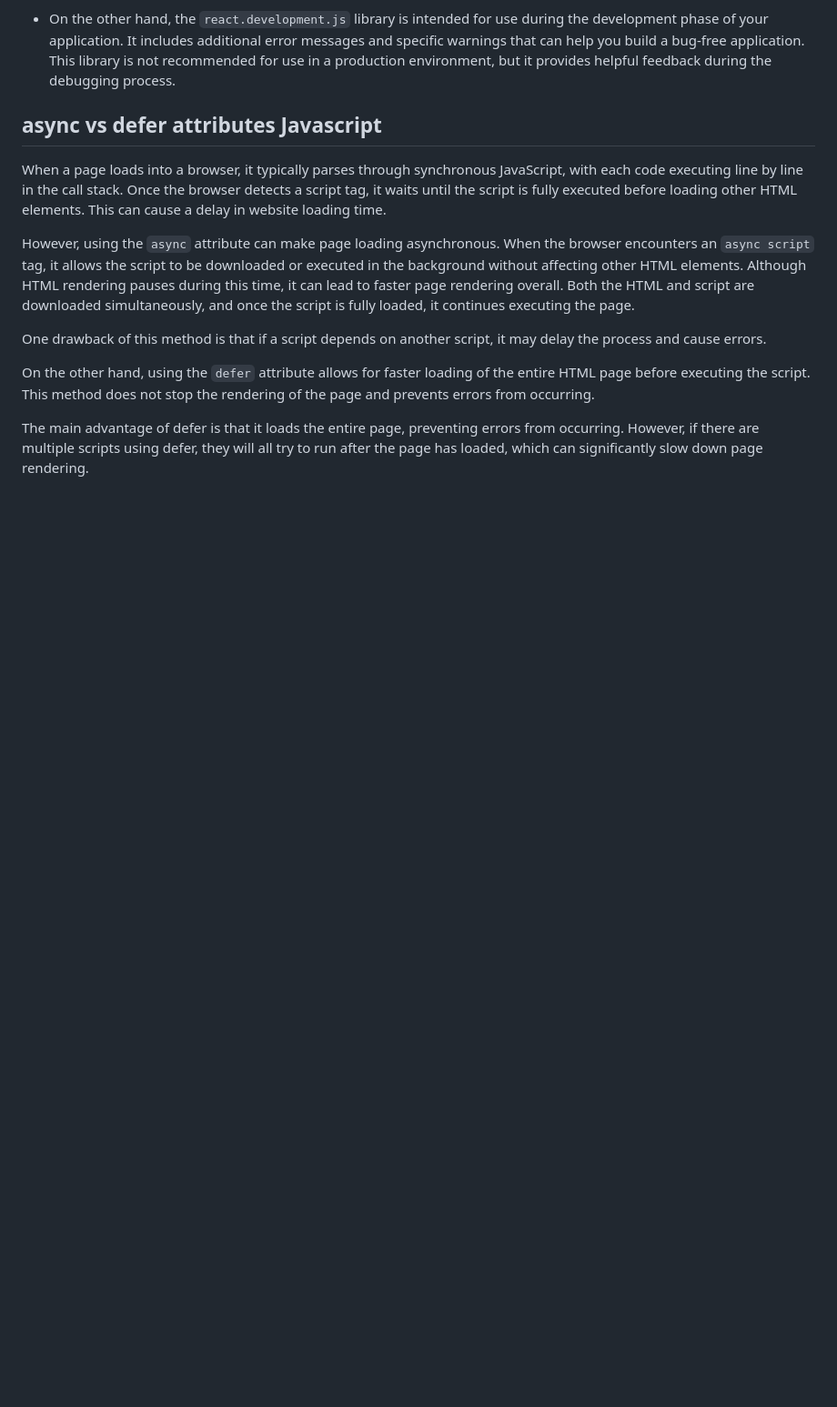
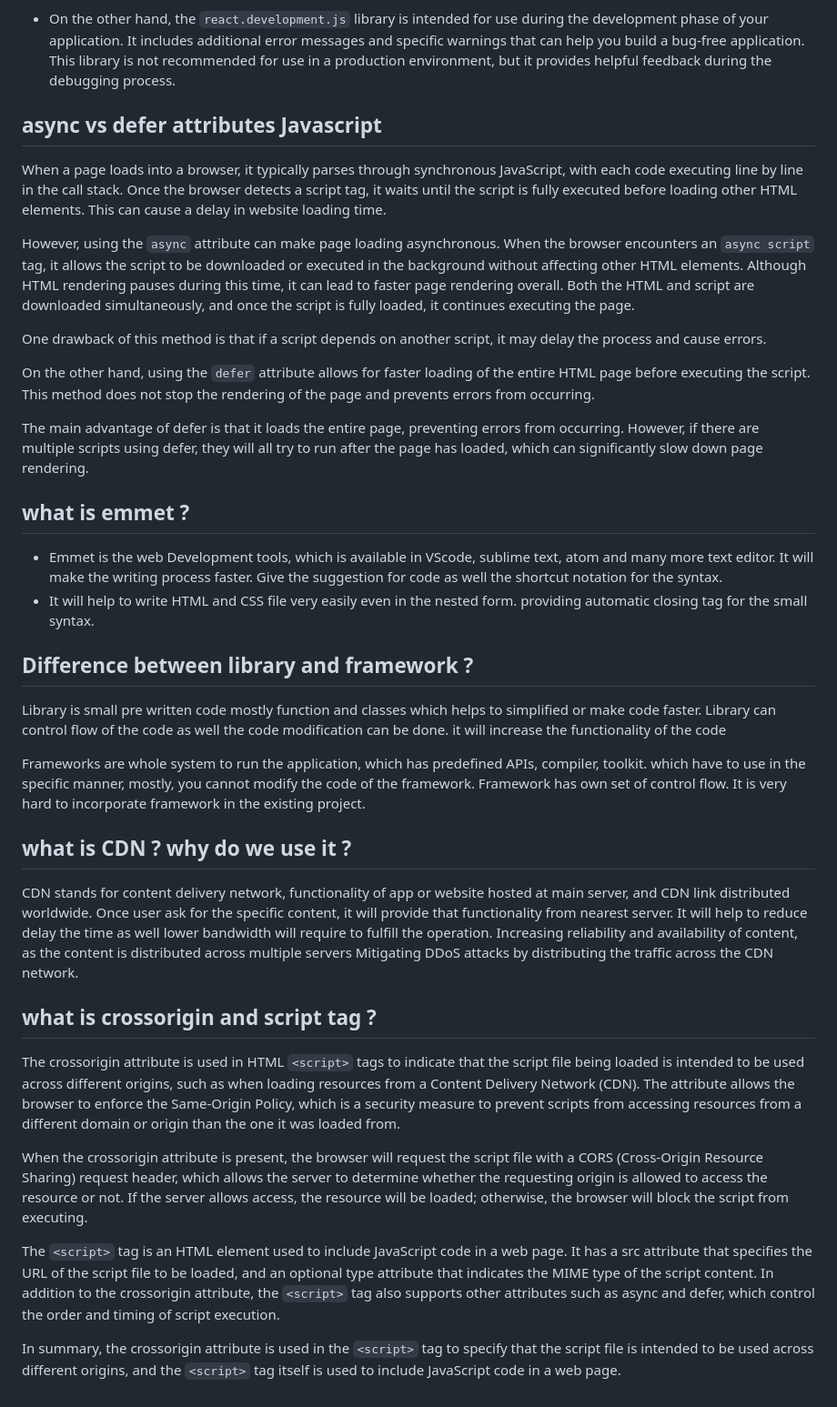
Before and after one commit to harshilpec17/React-Zero-to-Hero, a Markdown page: 01 Inception.md, the part around the change. Shown at 91% size. GitHub-like rendering; blank space fills up the shorter version.

Commit message:
New content added

```diff
--- a/01 Inception.md
+++ b/01 Inception.md
@@ -31,3 +31,29 @@ One drawback of this method is that if a script depends on another script, it ma
 On the other hand, using the `defer` attribute allows for faster loading of the entire HTML page before executing the script. This method does not stop the rendering of the page and prevents errors from occurring.
 
 The main advantage of defer is that it loads the entire page, preventing errors from occurring. However, if there are multiple scripts using defer, they will all try to run after the page has loaded, which can significantly slow down page rendering.
+
+## what is emmet ?
+
+- Emmet is the web Development tools, which is available in VScode, sublime text, atom and many more text editor. It will make the writing process faster. Give the suggestion for code as well the shortcut notation for the syntax.
+- It will help to write HTML and CSS file very easily even in the nested form. providing automatic closing tag for the small syntax.
+
+## Difference between library and framework ?
+
+Library is small pre written code mostly function and classes which helps to simplified or make code faster. Library can control flow of the code as well the code modification can be done. it will increase the functionality of the code
+
+Frameworks are whole system to run the application, which has predefined APIs, compiler, toolkit. which have to use in the specific manner, mostly, you cannot modify the code of the framework. Framework has own set of control flow. It is very hard to incorporate framework in the existing project.
+
+## what is CDN ? why do we use it ?
+
+CDN stands for content delivery network, functionality of app or website hosted at main server, and CDN link distributed worldwide. Once user ask for the specific content, it will provide that functionality from nearest server. It will help to reduce delay the time as well lower bandwidth will require to fulfill the operation. Increasing reliability and availability of content, as the content is distributed across multiple servers
+Mitigating DDoS attacks by distributing the traffic across the CDN network.
+
+## what is crossorigin and script tag ?
+
+The crossorigin attribute is used in HTML `<script>` tags to indicate that the script file being loaded is intended to be used across different origins, such as when loading resources from a Content Delivery Network (CDN). The attribute allows the browser to enforce the Same-Origin Policy, which is a security measure to prevent scripts from accessing resources from a different domain or origin than the one it was loaded from.
+
+When the crossorigin attribute is present, the browser will request the script file with a CORS (Cross-Origin Resource Sharing) request header, which allows the server to determine whether the requesting origin is allowed to access the resource or not. If the server allows access, the resource will be loaded; otherwise, the browser will block the script from executing.
+
+The `<script>` tag is an HTML element used to include JavaScript code in a web page. It has a src attribute that specifies the URL of the script file to be loaded, and an optional type attribute that indicates the MIME type of the script content. In addition to the crossorigin attribute, the `<script>` tag also supports other attributes such as async and defer, which control the order and timing of script execution.
+
+In summary, the crossorigin attribute is used in the `<script>` tag to specify that the script file is intended to be used across different origins, and the `<script>` tag itself is used to include JavaScript code in a web page.
```
